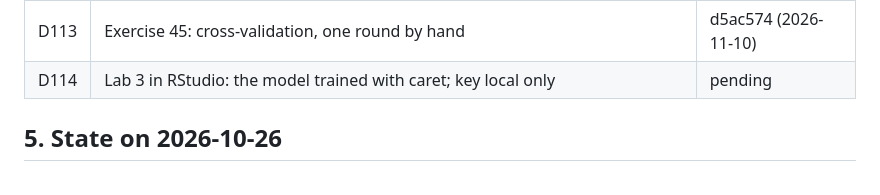
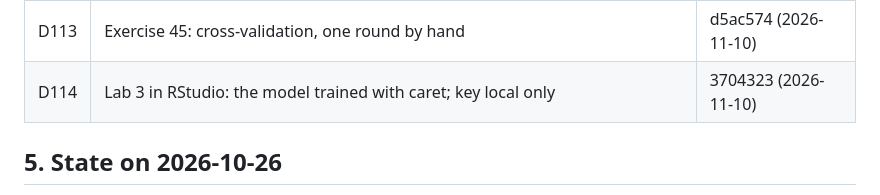
Before and after one commit to i-sulzhi/r-krok-po-kroku, a Markdown page: docs/handoff.md, the part around the change. GitHub-like rendering.

Commit message:
Handoff: D114 is in 3704323
Co-Authored-By: Claude Opus 5.5 <noreply@anthropic.com>

```diff
--- a/docs/handoff.md
+++ b/docs/handoff.md
@@ -372,7 +372,7 @@ of exercise 21 in D70 by D74).
 | D111 | Exercise 43: RMSE, the error of forecasts in minutes, against the learning data and the plain average | d5ac574 (2026-11-10) |
 | D112 | Exercise 44: overfitting; poly() models drawn as curves | d5ac574 (2026-11-10) |
 | D113 | Exercise 45: cross-validation, one round by hand | d5ac574 (2026-11-10) |
-| D114 | Lab 3 in RStudio: the model trained with caret; key local only | pending |
+| D114 | Lab 3 in RStudio: the model trained with caret; key local only | 3704323 (2026-11-10) |
 
 ## 5. State on 2026-10-26
 
```
